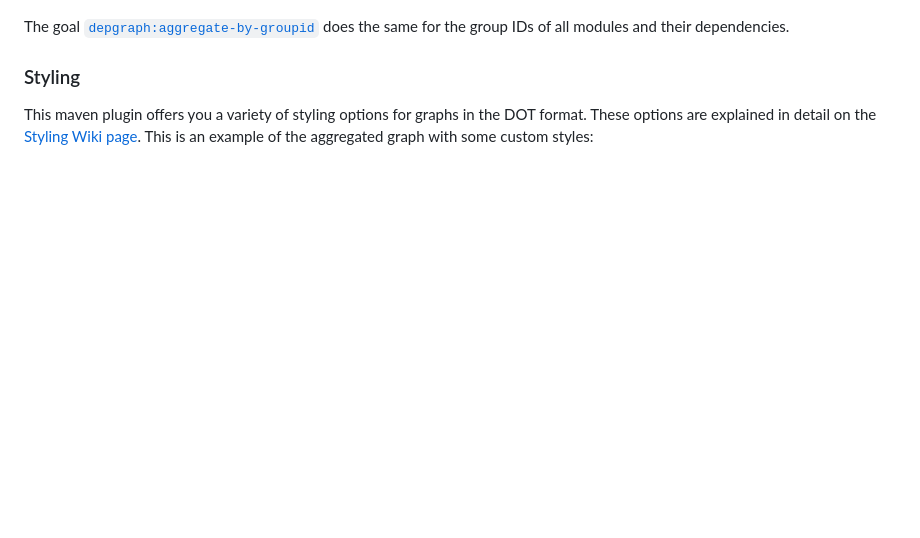
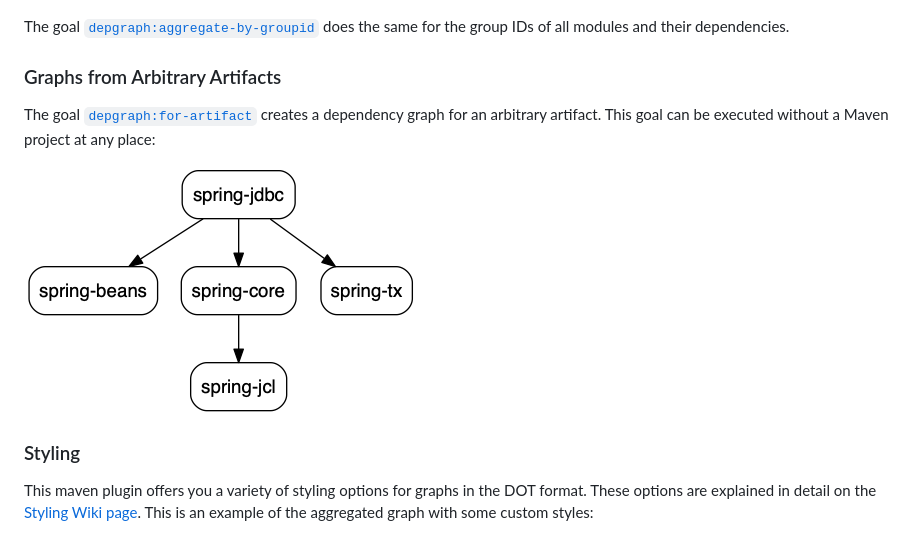
Before and after one commit to ferstl/depgraph-maven-plugin, a Markdown page: README.md, the part around the change. Drawn GitHub-style; pictures changed too: src/doc/for-artifact.png (added); blank space fills up the shorter version.

Commit message:
#93 Add chapter about graphs for arbitrary artifacts

```diff
--- a/README.md
+++ b/README.md
@@ -117,6 +117,11 @@ The goals [`depgraph:aggregate`](https://ferstl.github.io/depgraph-maven-plugin/
 
 The goal [`depgraph:aggregate-by-groupid`](https://ferstl.github.io/depgraph-maven-plugin/aggregate-by-groupid-mojo.html) does the same for the group IDs of all modules and their dependencies.
 
+
+### Graphs from Arbitrary Artifacts
+The goal [`depgraph:for-artifact`](https://ferstl.github.io/depgraph-maven-plugin/for-artifact-mojo.html) creates a dependency graph for an arbitrary artifact. This goal can be executed without a Maven project at any place:
+
+![Arbitrary Artifact](src/doc/for-artifact.png)
 
 ### Styling
 
```
Also changed, not shown: 1 other file.
